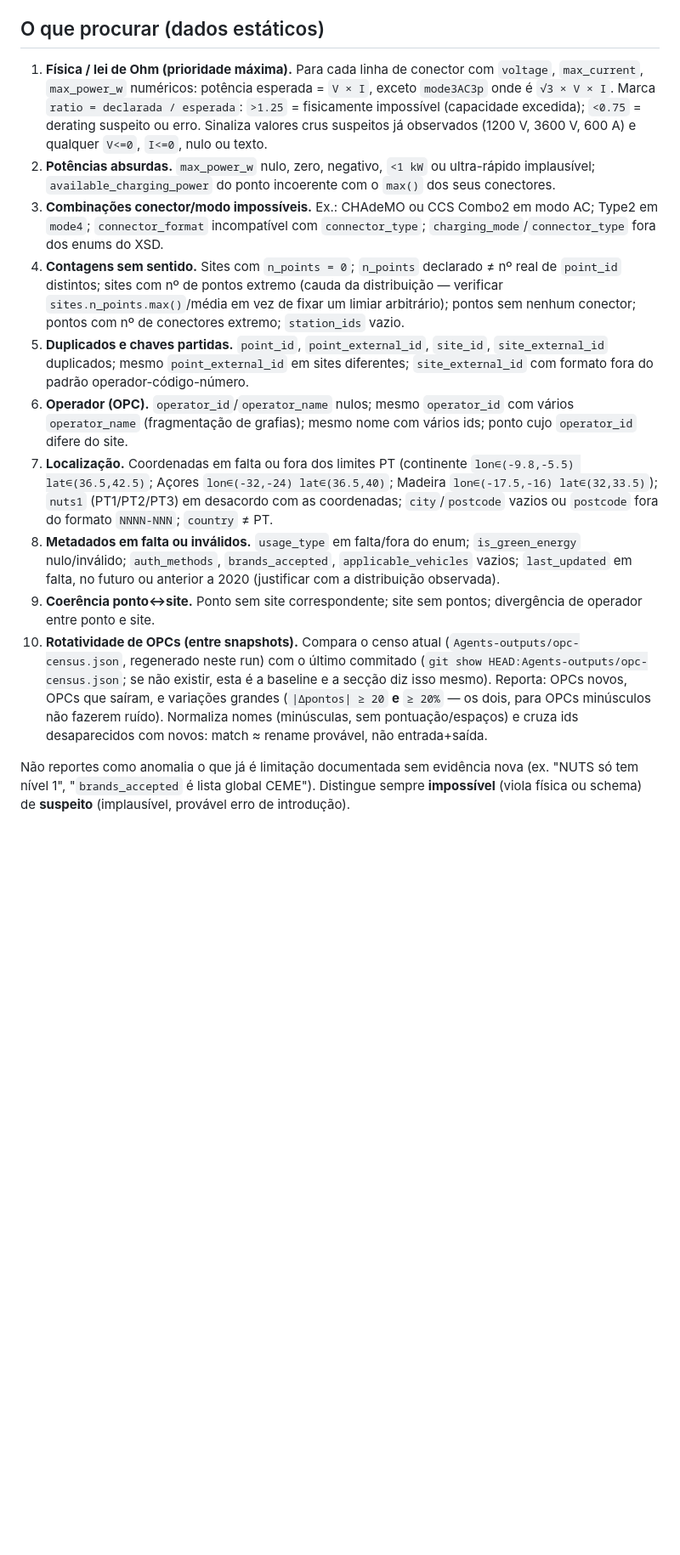
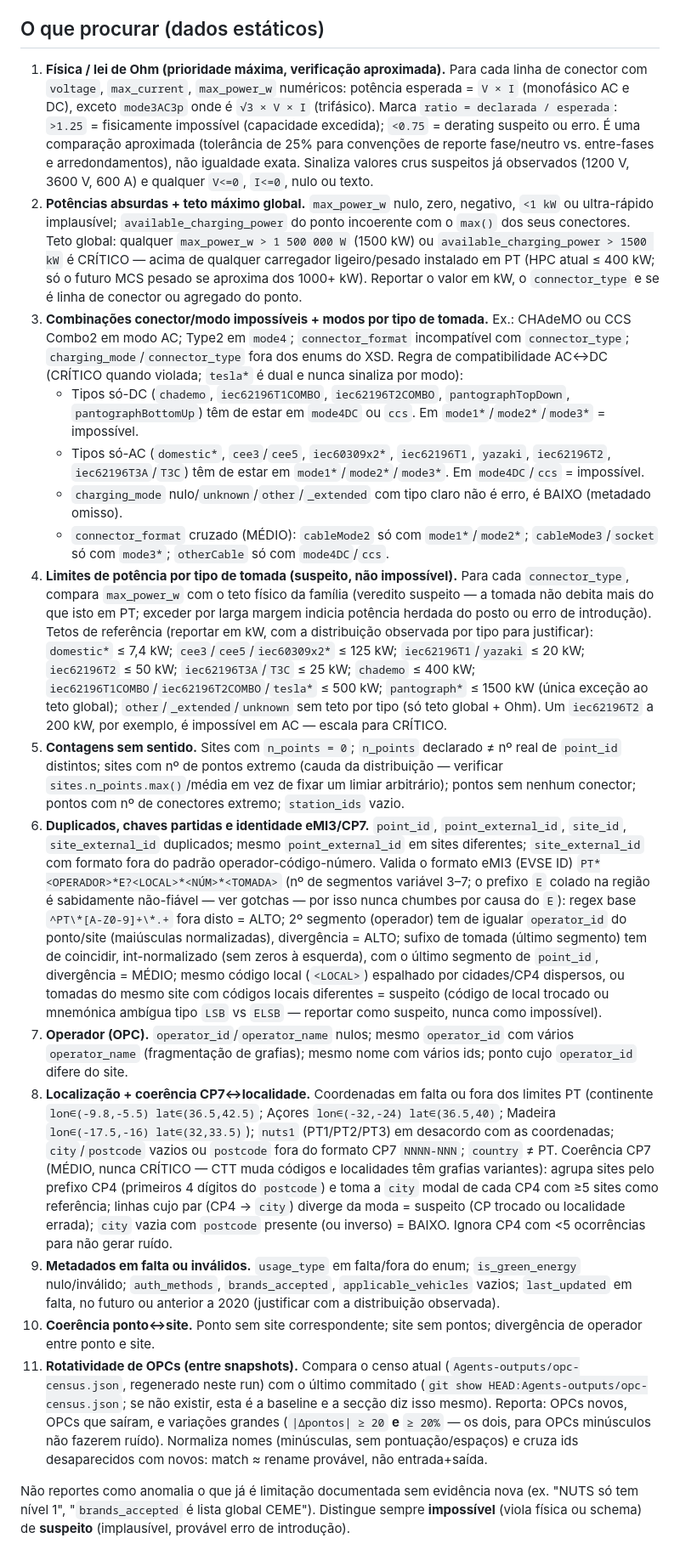
Before and after one commit to CarregaErvilhas/nap-dashboard, a Markdown page: Agents/anomalias.md, the part around the change. Shown at 85% size. GitHub-like rendering; blank space fills up the shorter version.

Commit message:
validaçoes

```diff
--- a/Agents/anomalias.md
+++ b/Agents/anomalias.md
@@ -25,16 +25,21 @@ mode: subagent
 
 ## O que procurar (dados estáticos)
 
-1. **Física / lei de Ohm (prioridade máxima).** Para cada linha de conector com `voltage`, `max_current`, `max_power_w` numéricos: potência esperada = `V × I`, exceto `mode3AC3p` onde é `√3 × V × I`. Marca `ratio = declarada / esperada`: `>1.25` = fisicamente impossível (capacidade excedida); `<0.75` = derating suspeito ou erro. Sinaliza valores crus suspeitos já observados (1200 V, 3600 V, 600 A) e qualquer `V<=0`, `I<=0`, nulo ou texto.
-2. **Potências absurdas.** `max_power_w` nulo, zero, negativo, `<1 kW` ou ultra-rápido implausível; `available_charging_power` do ponto incoerente com o `max()` dos seus conectores.
-3. **Combinações conector/modo impossíveis.** Ex.: CHAdeMO ou CCS Combo2 em modo AC; Type2 em `mode4`; `connector_format` incompatível com `connector_type`; `charging_mode`/`connector_type` fora dos enums do XSD.
-4. **Contagens sem sentido.** Sites com `n_points = 0`; `n_points` declarado ≠ nº real de `point_id` distintos; sites com nº de pontos extremo (cauda da distribuição — verificar `sites.n_points.max()`/média em vez de fixar um limiar arbitrário); pontos sem nenhum conector; pontos com nº de conectores extremo; `station_ids` vazio.
-5. **Duplicados e chaves partidas.** `point_id`, `point_external_id`, `site_id`, `site_external_id` duplicados; mesmo `point_external_id` em sites diferentes; `site_external_id` com formato fora do padrão operador-código-número.
-6. **Operador (OPC).** `operator_id`/`operator_name` nulos; mesmo `operator_id` com vários `operator_name` (fragmentação de grafias); mesmo nome com vários ids; ponto cujo `operator_id` difere do site.
-7. **Localização.** Coordenadas em falta ou fora dos limites PT (continente `lon∈(-9.8,-5.5) lat∈(36.5,42.5)`; Açores `lon∈(-32,-24) lat∈(36.5,40)`; Madeira `lon∈(-17.5,-16) lat∈(32,33.5)`); `nuts1` (PT1/PT2/PT3) em desacordo com as coordenadas; `city`/`postcode` vazios ou `postcode` fora do formato `NNNN-NNN`; `country` ≠ PT.
-8. **Metadados em falta ou inválidos.** `usage_type` em falta/fora do enum; `is_green_energy` nulo/inválido; `auth_methods`, `brands_accepted`, `applicable_vehicles` vazios; `last_updated` em falta, no futuro ou anterior a 2020 (justificar com a distribuição observada).
-9. **Coerência ponto↔site.** Ponto sem site correspondente; site sem pontos; divergência de operador entre ponto e site.
-10. **Rotatividade de OPCs (entre snapshots).** Compara o censo atual (`Agents-outputs/opc-census.json`, regenerado neste run) com o último commitado (`git show HEAD:Agents-outputs/opc-census.json`; se não existir, esta é a baseline e a secção diz isso mesmo). Reporta: OPCs novos, OPCs que saíram, e variações grandes (`|Δpontos| ≥ 20` **e** `≥ 20%` — os dois, para OPCs minúsculos não fazerem ruído). Normaliza nomes (minúsculas, sem pontuação/espaços) e cruza ids desaparecidos com novos: match ≈ rename provável, não entrada+saída.
+1. **Física / lei de Ohm (prioridade máxima, verificação aproximada).** Para cada linha de conector com `voltage`, `max_current`, `max_power_w` numéricos: potência esperada = `V × I` (monofásico AC e DC), exceto `mode3AC3p` onde é `√3 × V × I` (trifásico). Marca `ratio = declarada / esperada`: `>1.25` = fisicamente impossível (capacidade excedida); `<0.75` = derating suspeito ou erro. É uma comparação aproximada (tolerância de 25% para convenções de reporte fase/neutro vs. entre-fases e arredondamentos), não igualdade exata. Sinaliza valores crus suspeitos já observados (1200 V, 3600 V, 600 A) e qualquer `V<=0`, `I<=0`, nulo ou texto.
+2. **Potências absurdas + teto máximo global.** `max_power_w` nulo, zero, negativo, `<1 kW` ou ultra-rápido implausível; `available_charging_power` do ponto incoerente com o `max()` dos seus conectores. Teto global: qualquer `max_power_w > 1 500 000 W` (1500 kW) ou `available_charging_power > 1500 kW` é CRÍTICO — acima de qualquer carregador ligeiro/pesado instalado em PT (HPC atual ≤ 400 kW; só o futuro MCS pesado se aproxima dos 1000+ kW). Reportar o valor em kW, o `connector_type` e se é linha de conector ou agregado do ponto.
+3. **Combinações conector/modo impossíveis + modos por tipo de tomada.** Ex.: CHAdeMO ou CCS Combo2 em modo AC; Type2 em `mode4`; `connector_format` incompatível com `connector_type`; `charging_mode`/`connector_type` fora dos enums do XSD. Regra de compatibilidade AC↔DC (CRÍTICO quando violada; `tesla*` é dual e nunca sinaliza por modo):
+   - Tipos só-DC (`chademo`, `iec62196T1COMBO`, `iec62196T2COMBO`, `pantographTopDown`, `pantographBottomUp`) têm de estar em `mode4DC` ou `ccs`. Em `mode1*`/`mode2*`/`mode3*` = impossível.
+   - Tipos só-AC (`domestic*`, `cee3`/`cee5`, `iec60309x2*`, `iec62196T1`, `yazaki`, `iec62196T2`, `iec62196T3A`/`T3C`) têm de estar em `mode1*`/`mode2*`/`mode3*`. Em `mode4DC`/`ccs` = impossível.
+   - `charging_mode` nulo/`unknown`/`other`/`_extended` com tipo claro não é erro, é BAIXO (metadado omisso).
+   - `connector_format` cruzado (MÉDIO): `cableMode2` só com `mode1*`/`mode2*`; `cableMode3`/`socket` só com `mode3*`; `otherCable` só com `mode4DC`/`ccs`.
+4. **Limites de potência por tipo de tomada (suspeito, não impossível).** Para cada `connector_type`, compara `max_power_w` com o teto físico da família (veredito suspeito — a tomada não debita mais do que isto em PT; exceder por larga margem indicia potência herdada do posto ou erro de introdução). Tetos de referência (reportar em kW, com a distribuição observada por tipo para justificar): `domestic*` ≤ 7,4 kW; `cee3`/`cee5`/`iec60309x2*` ≤ 125 kW; `iec62196T1`/`yazaki` ≤ 20 kW; `iec62196T2` ≤ 50 kW; `iec62196T3A`/`T3C` ≤ 25 kW; `chademo` ≤ 400 kW; `iec62196T1COMBO`/`iec62196T2COMBO`/`tesla*` ≤ 500 kW; `pantograph*` ≤ 1500 kW (única exceção ao teto global); `other`/`_extended`/`unknown` sem teto por tipo (só teto global + Ohm). Um `iec62196T2` a 200 kW, por exemplo, é impossível em AC — escala para CRÍTICO.
+5. **Contagens sem sentido.** Sites com `n_points = 0`; `n_points` declarado ≠ nº real de `point_id` distintos; sites com nº de pontos extremo (cauda da distribuição — verificar `sites.n_points.max()`/média em vez de fixar um limiar arbitrário); pontos sem nenhum conector; pontos com nº de conectores extremo; `station_ids` vazio.
+6. **Duplicados, chaves partidas e identidade eMI3/CP7.** `point_id`, `point_external_id`, `site_id`, `site_external_id` duplicados; mesmo `point_external_id` em sites diferentes; `site_external_id` com formato fora do padrão operador-código-número. Valida o formato eMI3 (EVSE ID) `PT*<OPERADOR>*E?<LOCAL>*<NÚM>*<TOMADA>` (nº de segmentos variável 3–7; o prefixo `E` colado na região é sabidamente não-fiável — ver gotchas — por isso nunca chumbes por causa do `E`): regex base `^PT\*[A-Z0-9]+\*.+` fora disto = ALTO; 2º segmento (operador) tem de igualar `operator_id` do ponto/site (maiúsculas normalizadas), divergência = ALTO; sufixo de tomada (último segmento) tem de coincidir, int-normalizado (sem zeros à esquerda), com o último segmento de `point_id`, divergência = MÉDIO; mesmo código local (`<LOCAL>`) espalhado por cidades/CP4 dispersos, ou tomadas do mesmo site com códigos locais diferentes = suspeito (código de local trocado ou mnemónica ambígua tipo `LSB` vs `ELSB` — reportar como suspeito, nunca como impossível).
+7. **Operador (OPC).** `operator_id`/`operator_name` nulos; mesmo `operator_id` com vários `operator_name` (fragmentação de grafias); mesmo nome com vários ids; ponto cujo `operator_id` difere do site.
+8. **Localização + coerência CP7↔localidade.** Coordenadas em falta ou fora dos limites PT (continente `lon∈(-9.8,-5.5) lat∈(36.5,42.5)`; Açores `lon∈(-32,-24) lat∈(36.5,40)`; Madeira `lon∈(-17.5,-16) lat∈(32,33.5)`); `nuts1` (PT1/PT2/PT3) em desacordo com as coordenadas; `city`/`postcode` vazios ou `postcode` fora do formato CP7 `NNNN-NNN`; `country` ≠ PT. Coerência CP7 (MÉDIO, nunca CRÍTICO — CTT muda códigos e localidades têm grafias variantes): agrupa sites pelo prefixo CP4 (primeiros 4 dígitos do `postcode`) e toma a `city` modal de cada CP4 com ≥5 sites como referência; linhas cujo par (CP4 → `city`) diverge da moda = suspeito (CP trocado ou localidade errada); `city` vazia com `postcode` presente (ou inverso) = BAIXO. Ignora CP4 com <5 ocorrências para não gerar ruído.
+9. **Metadados em falta ou inválidos.** `usage_type` em falta/fora do enum; `is_green_energy` nulo/inválido; `auth_methods`, `brands_accepted`, `applicable_vehicles` vazios; `last_updated` em falta, no futuro ou anterior a 2020 (justificar com a distribuição observada).
+10. **Coerência ponto↔site.** Ponto sem site correspondente; site sem pontos; divergência de operador entre ponto e site.
+11. **Rotatividade de OPCs (entre snapshots).** Compara o censo atual (`Agents-outputs/opc-census.json`, regenerado neste run) com o último commitado (`git show HEAD:Agents-outputs/opc-census.json`; se não existir, esta é a baseline e a secção diz isso mesmo). Reporta: OPCs novos, OPCs que saíram, e variações grandes (`|Δpontos| ≥ 20` **e** `≥ 20%` — os dois, para OPCs minúsculos não fazerem ruído). Normaliza nomes (minúsculas, sem pontuação/espaços) e cruza ids desaparecidos com novos: match ≈ rename provável, não entrada+saída.
 
 Não reportes como anomalia o que já é limitação documentada sem evidência nova (ex. "NUTS só tem nível 1", "`brands_accepted` é lista global CEME"). Distingue sempre **impossível** (viola física ou schema) de **suspeito** (implausível, provável erro de introdução).
 
```
Also changed, not shown: Agents/AGENTS.md (+1 -1 lines).
